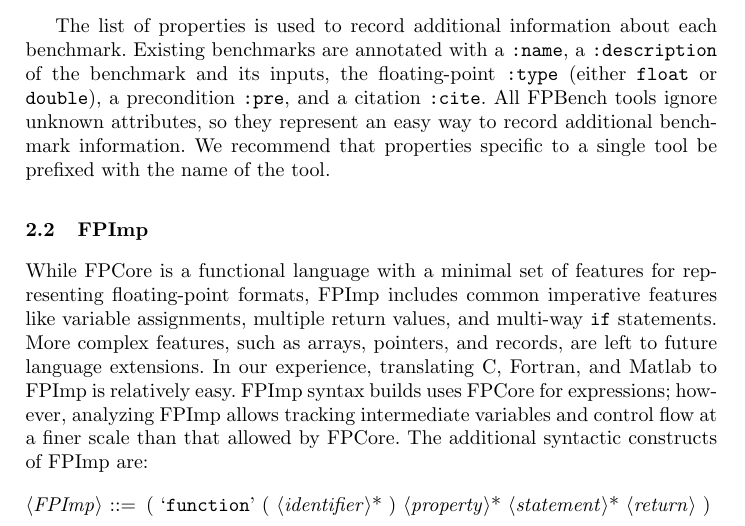
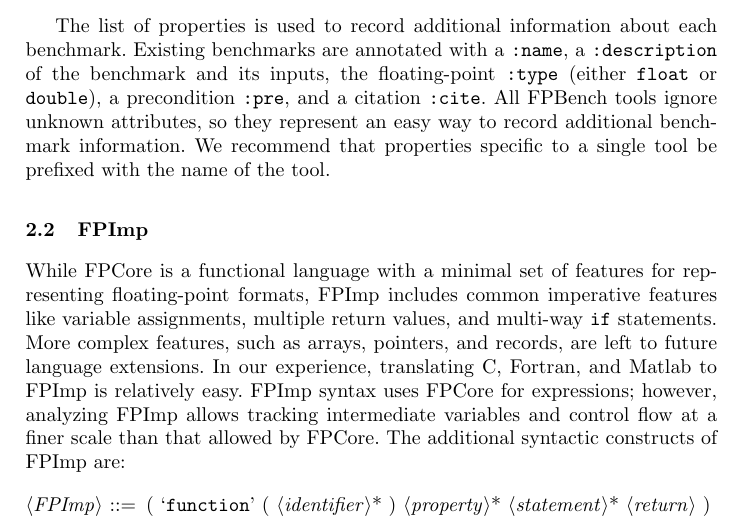
Before and after one commit to FPBench/FPBench, a LaTeX thesis (papers/nsv16/main.tex, which reads papers/nsv16/format.tex): part of page 4 of 14, cut so that both start at the same text. Compiled offline with pdfLaTeX.

Commit message:
Update format.tex

```diff
--- a/papers/nsv16/format.tex
+++ b/papers/nsv16/format.tex
@@ -136,7 +136,7 @@ More complex features,
   are left to future language extensions.
 In our experience,
   translating C, Fortran, and Matlab to \surface is relatively easy.
-\surface syntax builds uses \core for expressions;
+\surface syntax uses \core for expressions;
   however, analyzing \surface allows tracking intermediate variables
   and control flow at a finer scale than that allowed by \core.
 The additional syntactic constructs of \surface are:
```
